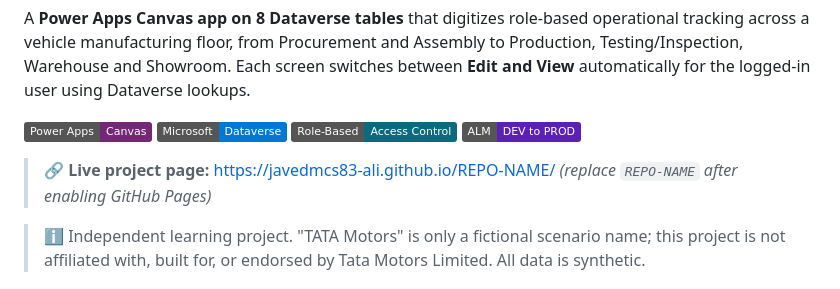
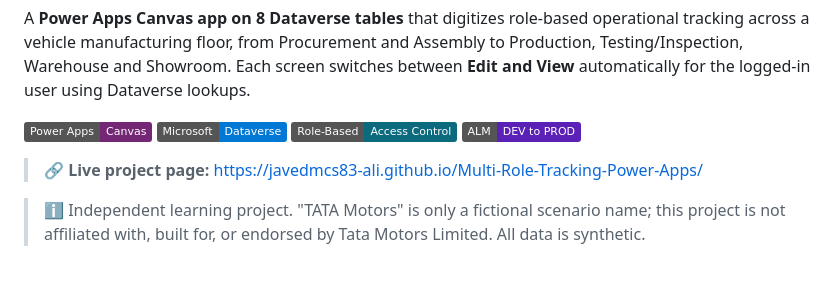
Before and after one commit to javedmcs83-ali/Multi-Role-Tracking-Power-Apps, a Markdown page: README.md, the part around the change. Rendered like a GitHub page; badges without logos.

```diff
--- a/README.md
+++ b/README.md
@@ -4,7 +4,7 @@ A **Power Apps Canvas app on 8 Dataverse tables** that digitizes role-based oper
 
 ![Power Apps](https://img.shields.io/badge/Power%20Apps-Canvas-742774) ![Dataverse](https://img.shields.io/badge/Microsoft-Dataverse-0078D4) ![RBAC](https://img.shields.io/badge/Role--Based-Access%20Control-0B6A7E) ![ALM](https://img.shields.io/badge/ALM-DEV%20to%20PROD-5B21B6)
 
-> 🔗 **Live project page:** https://javedmcs83-ali.github.io/REPO-NAME/ *(replace `REPO-NAME` after enabling GitHub Pages)*
+> 🔗 **Live project page:** https://javedmcs83-ali.github.io/Multi-Role-Tracking-Power-Apps/
 
 > ℹ️ Independent learning project. "TATA Motors" is only a fictional scenario name; this project is not affiliated with, built for, or endorsed by Tata Motors Limited. All data is synthetic.
 
```
